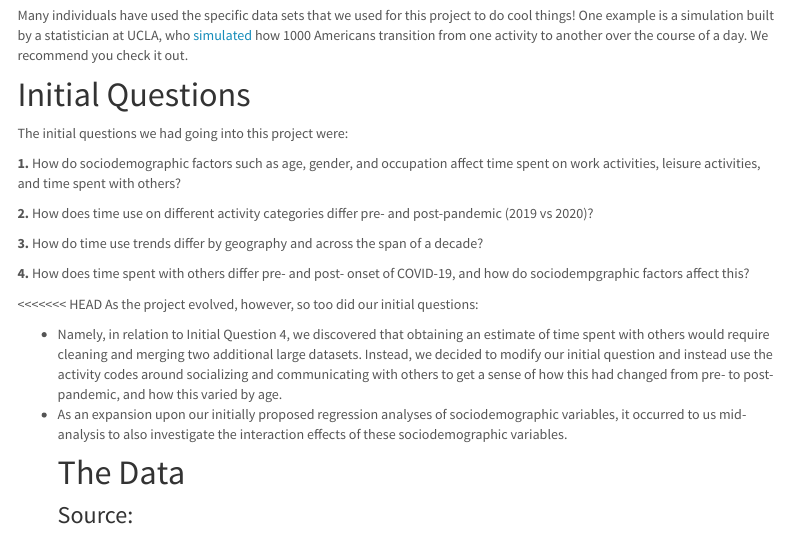
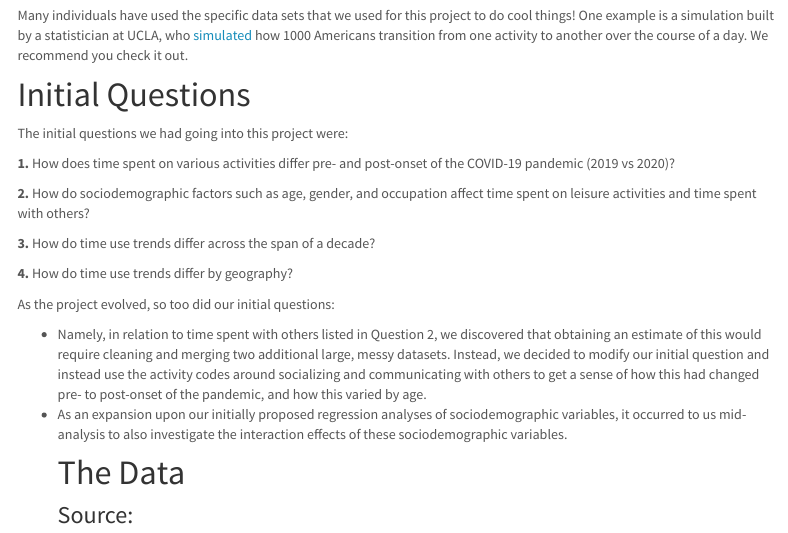
Before and after one commit to shainamackin/p8105_final_project, an R Markdown document (project_report.Rmd): the page in a window 1100 px wide, from 500 px down. Rendered offline with R 4.5, knitr and Pandoc, with nearby package versions; menus at the side of the page are left out.

Commit message:
editing report

```diff
--- a/project_report.Rmd
+++ b/project_report.Rmd
@@ -28,18 +28,17 @@ Many individuals have used the specific data sets that we used for this project
 
 The initial questions we had going into this project were:
 
-**1.**  How do sociodemographic factors such as age, gender, and occupation affect time spent on work activities, leisure activities, and time spent with others?
+**1.** How does time spent on various activities differ pre- and post-onset of the COVID-19 pandemic (2019 vs 2020)?
 
-**2.** How does time use on different activity categories differ pre- and post-pandemic (2019 vs 2020)?
+**2.** How do sociodemographic factors such as age, gender, and occupation affect time spent on leisure activities and time spent with others?
 
-**3.** How do time use trends differ by geography and across the span of a decade?
+**3.** How do time use trends differ across the span of a decade?
 
-**4.** How does time spent with others differ pre- and post- onset of COVID-19, and how do sociodempgraphic factors affect this?
+**4.** How do time use trends differ by geography?
 
-<<<<<<< HEAD
-As the project evolved, however, so too did our initial questions:
+As the project evolved, so too did our initial questions:
 
-+ Namely, in relation to Initial Question 4, we discovered that obtaining an estimate of time spent with others would require cleaning and merging two additional large datasets. Instead, we decided to modify our initial question and instead use the activity codes around socializing and communicating with others to get a sense of how this had changed from pre- to post-pandemic, and how this varied by age.
++ Namely, in relation to time spent with others listed in Question 2, we discovered that obtaining an estimate of this would require cleaning and merging two additional large, messy datasets. Instead, we decided to modify our initial question and instead use the activity codes around socializing and communicating with others to get a sense of how this had changed pre- to post-onset of the pandemic, and how this varied by age.
 + As an expansion upon our initially proposed regression analyses of sociodemographic variables, it occurred to us mid-analysis to also investigate the interaction effects of these sociodemographic variables.
 </p>
 <p/>
```
